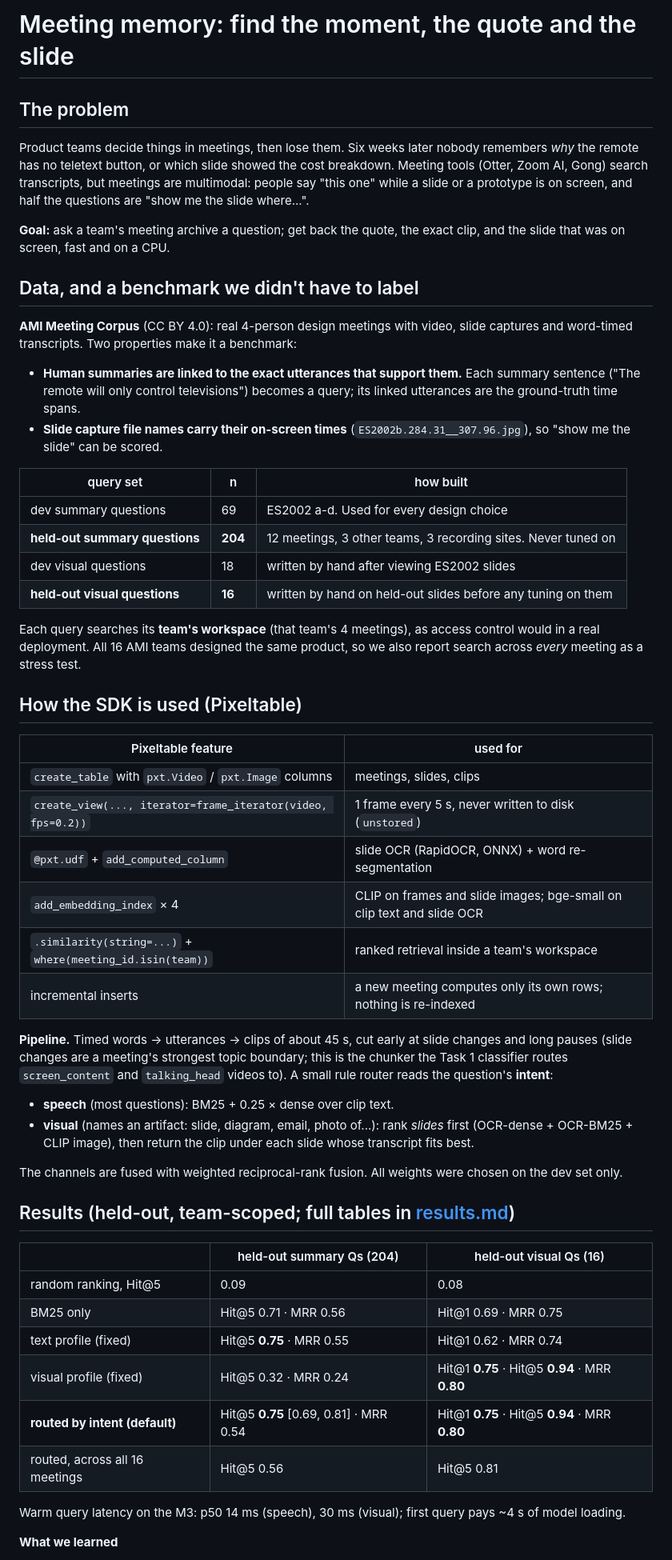
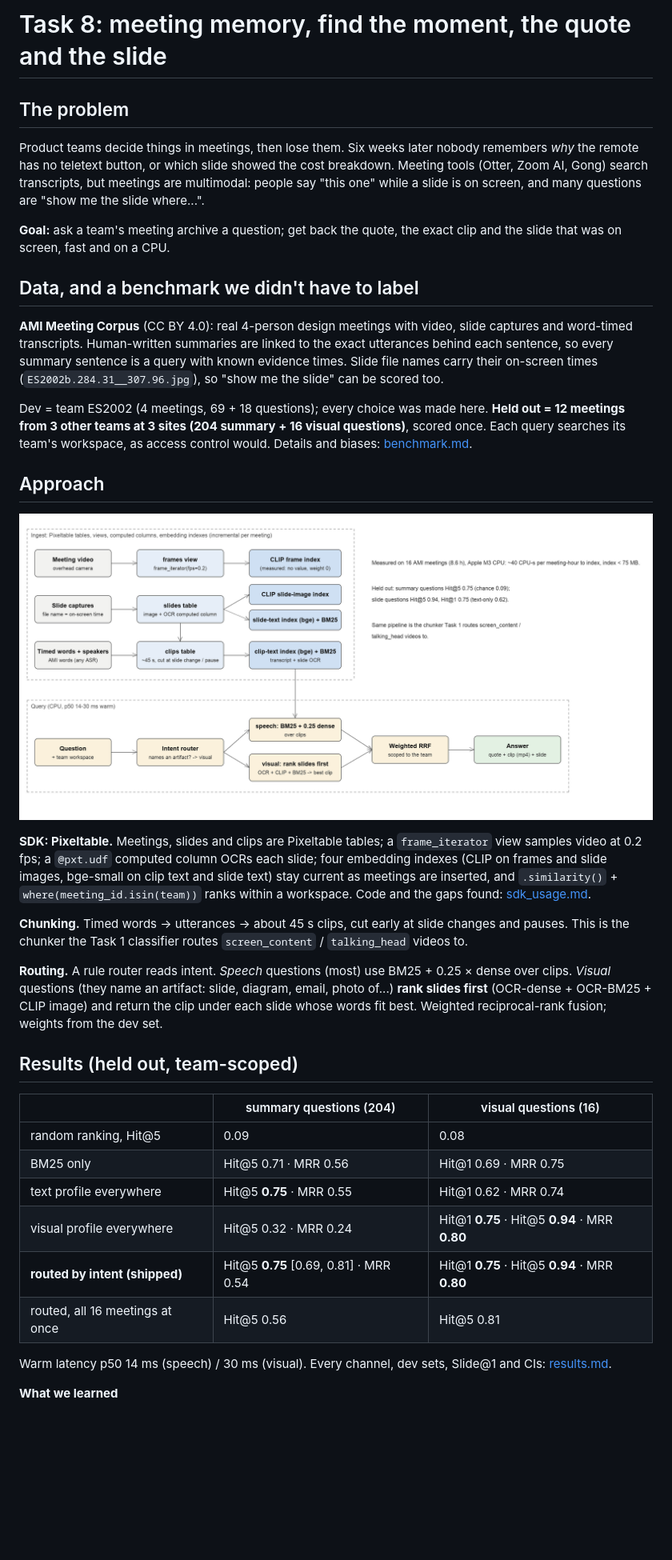
Before and after one commit to pdp19/problem-2-3-multi-modal-retrieval, a Markdown page: docs/README.md, the part around one of its changes. Shown at 80% size. Rendered like a GitHub page; pictures changed too: docs/figures/architecture.png (added); blank space fills up the shorter version.

```diff
--- a/docs/README.md
+++ b/docs/README.md
@@ -1,76 +1,63 @@
-# Meeting memory: find the moment, the quote and the slide
+# Task 8: meeting memory, find the moment, the quote and the slide
 
 ## The problem
 
 Product teams decide things in meetings, then lose them. Six weeks later nobody
 remembers *why* the remote has no teletext button, or which slide showed the
 cost breakdown. Meeting tools (Otter, Zoom AI, Gong) search transcripts, but
-meetings are multimodal: people say "this one" while a slide or a prototype
-is on screen, and half the questions are "show me the slide where...".
+meetings are multimodal: people say "this one" while a slide is on screen,
+and many questions are "show me the slide where...".
 
 **Goal:** ask a team's meeting archive a question; get back the quote, the
-exact clip, and the slide that was on screen, fast and on a CPU.
+exact clip and the slide that was on screen, fast and on a CPU.
 
 ## Data, and a benchmark we didn't have to label
 
 **AMI Meeting Corpus** (CC BY 4.0): real 4-person design meetings with video,
-slide captures and word-timed transcripts. Two properties make it a benchmark:
+slide captures and word-timed transcripts. Human-written summaries are linked
+to the exact utterances behind each sentence, so every summary sentence is a
+query with known evidence times. Slide file names carry their on-screen times
+(`ES2002b.284.31__307.96.jpg`), so "show me the slide" can be scored too.
 
-* **Human summaries are linked to the exact utterances that support them.**
-  Each summary sentence ("The remote will only control televisions") becomes a
-  query; its linked utterances are the ground-truth time spans.
-* **Slide capture file names carry their on-screen times**
-  (`ES2002b.284.31__307.96.jpg`), so "show me the slide" can be scored.
+Dev = team ES2002 (4 meetings, 69 + 18 questions); every choice was made here.
+**Held out = 12 meetings from 3 other teams at 3 sites (204 summary + 16
+visual questions)**, scored once. Each query searches its team's workspace,
+as access control would. Details and biases: [benchmark.md](benchmark.md).
 
-| query set | n | how built |
-|---|---|---|
-| dev summary questions | 69 | ES2002 a-d. Used for every design choice |
-| **held-out summary questions** | **204** | 12 meetings, 3 other teams, 3 recording sites. Never tuned on |
-| dev visual questions | 18 | written by hand after viewing ES2002 slides |
-| **held-out visual questions** | **16** | written by hand on held-out slides before any tuning on them |
+## Approach
 
-Each query searches its **team's workspace** (that team's 4 meetings), as
-access control would in a real deployment. All 16 AMI teams designed the same
-product, so we also report search across *every* meeting as a stress test.
+![architecture](figures/architecture.png)
 
-## How the SDK is used (Pixeltable)
+**SDK: Pixeltable.** Meetings, slides and clips are Pixeltable tables; a
+`frame_iterator` view samples video at 0.2 fps; a `@pxt.udf` computed column
+OCRs each slide; four embedding indexes (CLIP on frames and slide images,
+bge-small on clip text and slide text) stay current as meetings are inserted,
+and `.similarity()` + `where(meeting_id.isin(team))` ranks within a
+workspace. Code and the gaps found: [sdk_usage.md](sdk_usage.md).
 
-| Pixeltable feature | used for |
-|---|---|
-| `create_table` with `pxt.Video` / `pxt.Image` columns | meetings, slides, clips |
-| `create_view(..., iterator=frame_iterator(video, fps=0.2))` | 1 frame every 5 s, never written to disk (`unstored`) |
-| `@pxt.udf` + `add_computed_column` | slide OCR (RapidOCR, ONNX) + word re-segmentation |
-| `add_embedding_index` × 4 | CLIP on frames and slide images; bge-small on clip text and slide OCR |
-| `.similarity(string=...)` + `where(meeting_id.isin(team))` | ranked retrieval inside a team's workspace |
-| incremental inserts | a new meeting computes only its own rows; nothing is re-indexed |
+**Chunking.** Timed words → utterances → about 45 s clips, cut early at slide
+changes and pauses. This is the chunker the Task 1 classifier routes
+`screen_content` / `talking_head` videos to.
 
-**Pipeline.** Timed words → utterances → clips of about 45 s, cut early at
-slide changes and long pauses (slide changes are a meeting's strongest topic
-boundary; this is the chunker the Task 1 classifier routes `screen_content`
-and `talking_head` videos to). A small rule router reads the question's
-**intent**:
+**Routing.** A rule router reads intent. *Speech* questions (most) use
+BM25 + 0.25 × dense over clips. *Visual* questions (they name an artifact:
+slide, diagram, email, photo of...) **rank slides first** (OCR-dense +
+OCR-BM25 + CLIP image) and return the clip under each slide whose words fit
+best. Weighted reciprocal-rank fusion; weights from the dev set.
 
-* **speech** (most questions): BM25 + 0.25 × dense over clip text.
-* **visual** (names an artifact: slide, diagram, email, photo of...): rank
-  *slides* first (OCR-dense + OCR-BM25 + CLIP image), then return the clip
-  under each slide whose transcript fits best.
+## Results (held out, team-scoped)
 
-The channels are fused with weighted reciprocal-rank fusion. All weights were
-chosen on the dev set only.
-
-## Results (held-out, team-scoped; full tables in [results.md](results.md))
-
-| | held-out summary Qs (204) | held-out visual Qs (16) |
+| | summary questions (204) | visual questions (16) |
 |---|---|---|
 | random ranking, Hit@5 | 0.09 | 0.08 |
 | BM25 only | Hit@5 0.71 · MRR 0.56 | Hit@1 0.69 · MRR 0.75 |
-| text profile (fixed) | Hit@5 **0.75** · MRR 0.55 | Hit@1 0.62 · MRR 0.74 |
-| visual profile (fixed) | Hit@5 0.32 · MRR 0.24 | Hit@1 **0.75** · Hit@5 **0.94** · MRR **0.80** |
-| **routed by intent (default)** | Hit@5 **0.75** [0.69, 0.81] · MRR 0.54 | Hit@1 **0.75** · Hit@5 **0.94** · MRR **0.80** |
-| routed, across all 16 meetings | Hit@5 0.56 | Hit@5 0.81 |
+| text profile everywhere | Hit@5 **0.75** · MRR 0.55 | Hit@1 0.62 · MRR 0.74 |
+| visual profile everywhere | Hit@5 0.32 · MRR 0.24 | Hit@1 **0.75** · Hit@5 **0.94** · MRR **0.80** |
+| **routed by intent (shipped)** | Hit@5 **0.75** [0.69, 0.81] · MRR 0.54 | Hit@1 **0.75** · Hit@5 **0.94** · MRR **0.80** |
+| routed, all 16 meetings at once | Hit@5 0.56 | Hit@5 0.81 |
 
-Warm query latency on the M3: p50 14 ms (speech), 30 ms (visual); first
-query pays ~4 s of model loading.
+Warm latency p50 14 ms (speech) / 30 ms (visual). Every channel, dev sets,
+Slide@1 and CIs: [results.md](results.md).
 
 **What we learned**
 
```
Also changed, not shown: other parts of docs/README.md (+30 -62 lines), README.md (+6 -21 lines), docs/approaches.md (added, +33 -0 lines), docs/benchmark.md (added, +61 -0 lines), docs/deployment.md (added, +71 -0 lines), docs/sdk_usage.md (added, +62 -0 lines), 1 other file.
